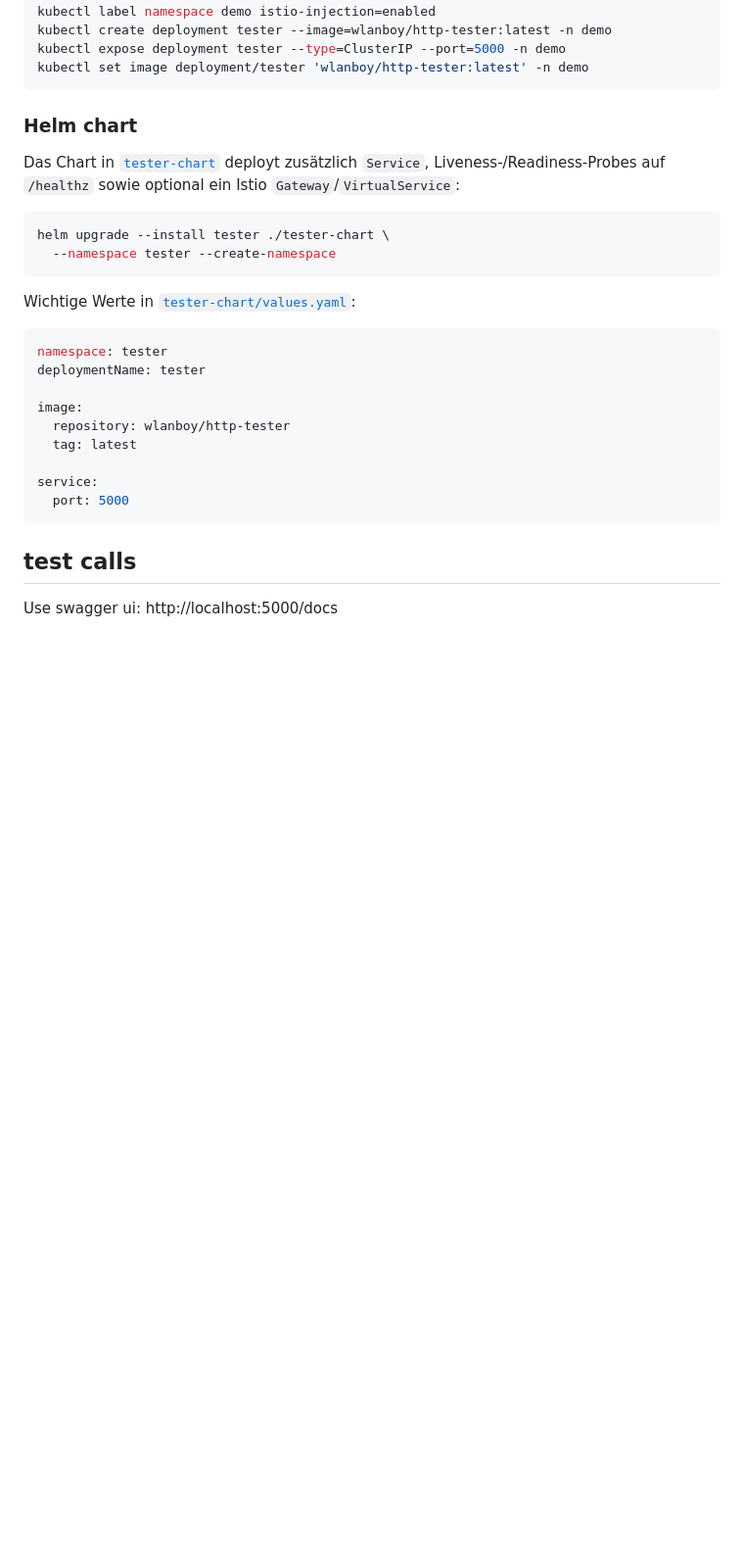
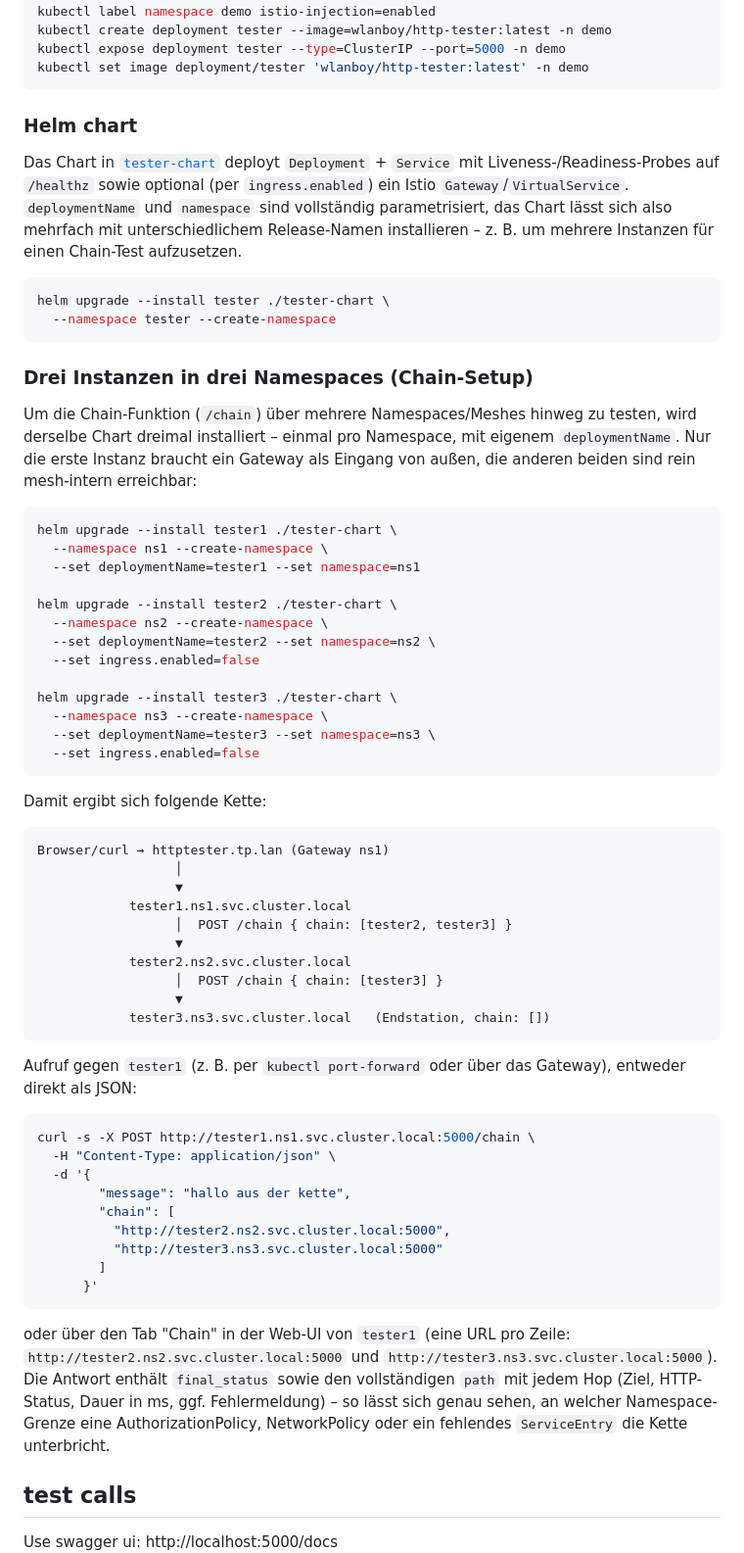
Before and after one commit to wlanboy/httptester, a Markdown page: readme.md, the part around one of its changes. Shown at 98% size. GitHub-like rendering; blank space fills up the shorter version.

Commit message:
readme chain

````diff
--- a/readme.md
+++ b/readme.md
@@ -98,28 +100,78 @@ kubectl set image deployment/tester 'wlanboy/http-tester:latest' -n demo
 
 ### Helm chart
 
-Das Chart in [`tester-chart`](tester-chart) deployt zusätzlich `Service`,
-Liveness-/Readiness-Probes auf `/healthz` sowie optional ein Istio
-`Gateway`/`VirtualService`:
+Das Chart in [`tester-chart`](tester-chart) deployt `Deployment` + `Service`
+mit Liveness-/Readiness-Probes auf `/healthz` sowie optional (per
+`ingress.enabled`) ein Istio `Gateway`/`VirtualService`. `deploymentName` und
+`namespace` sind vollständig parametrisiert, das Chart lässt sich also
+mehrfach mit unterschiedlichem Release-Namen installieren – z. B. um mehrere
+Instanzen für einen Chain-Test aufzusetzen.
 
 ```bash
 helm upgrade --install tester ./tester-chart \
   --namespace tester --create-namespace
 ```
 
-Wichtige Werte in [`tester-chart/values.yaml`](tester-chart/values.yaml):
+### Drei Instanzen in drei Namespaces (Chain-Setup)
 
-```yaml
-namespace: tester
-deploymentName: tester
+Um die Chain-Funktion (`/chain`) über mehrere Namespaces/Meshes hinweg zu
+testen, wird derselbe Chart dreimal installiert – einmal pro Namespace, mit
+eigenem `deploymentName`. Nur die erste Instanz braucht ein Gateway als
+Eingang von außen, die anderen beiden sind rein mesh-intern erreichbar:
 
-image:
-  repository: wlanboy/http-tester
-  tag: latest
+```bash
+helm upgrade --install tester1 ./tester-chart \
+  --namespace ns1 --create-namespace \
+  --set deploymentName=tester1 --set namespace=ns1
 
-service:
-  port: 5000
+helm upgrade --install tester2 ./tester-chart \
+  --namespace ns2 --create-namespace \
+  --set deploymentName=tester2 --set namespace=ns2 \
+  --set ingress.enabled=false
+
+helm upgrade --install tester3 ./tester-chart \
+  --namespace ns3 --create-namespace \
+  --set deploymentName=tester3 --set namespace=ns3 \
+  --set ingress.enabled=false
 ```
+
+Damit ergibt sich folgende Kette:
+
+```
+Browser/curl → httptester.tp.lan (Gateway ns1)
+                  │
+                  ▼
+            tester1.ns1.svc.cluster.local
+                  │  POST /chain { chain: [tester2, tester3] }
+                  ▼
+            tester2.ns2.svc.cluster.local
+                  │  POST /chain { chain: [tester3] }
+                  ▼
+            tester3.ns3.svc.cluster.local   (Endstation, chain: [])
+```
+
+Aufruf gegen `tester1` (z. B. per `kubectl port-forward` oder über das
+Gateway), entweder direkt als JSON:
+
+```bash
+curl -s -X POST http://tester1.ns1.svc.cluster.local:5000/chain \
+  -H "Content-Type: application/json" \
+  -d '{
+        "message": "hallo aus der kette",
+        "chain": [
+          "http://tester2.ns2.svc.cluster.local:5000",
+          "http://tester3.ns3.svc.cluster.local:5000"
+        ]
+      }'
+```
+
+oder über den Tab "Chain" in der Web-UI von `tester1` (eine URL pro Zeile:
+`http://tester2.ns2.svc.cluster.local:5000` und
+`http://tester3.ns3.svc.cluster.local:5000`). Die Antwort enthält
+`final_status` sowie den vollständigen `path` mit jedem Hop (Ziel, HTTP-Status,
+Dauer in ms, ggf. Fehlermeldung) – so lässt sich genau sehen, an welcher
+Namespace-Grenze eine AuthorizationPolicy, NetworkPolicy oder ein fehlendes
+`ServiceEntry` die Kette unterbricht.
 
 ## test calls
 
````
Also changed, not shown: other parts of readme.md (+2 -0 lines).
